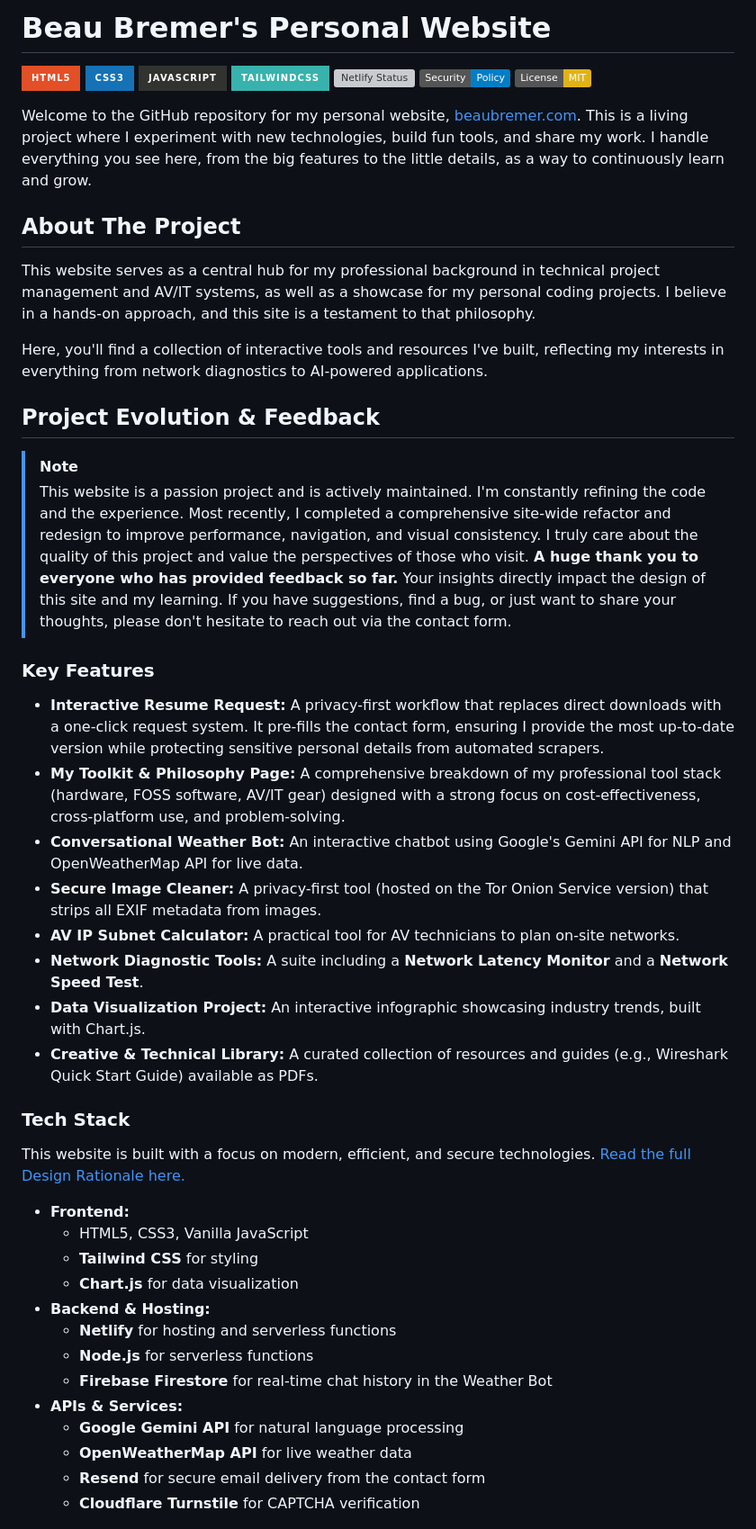
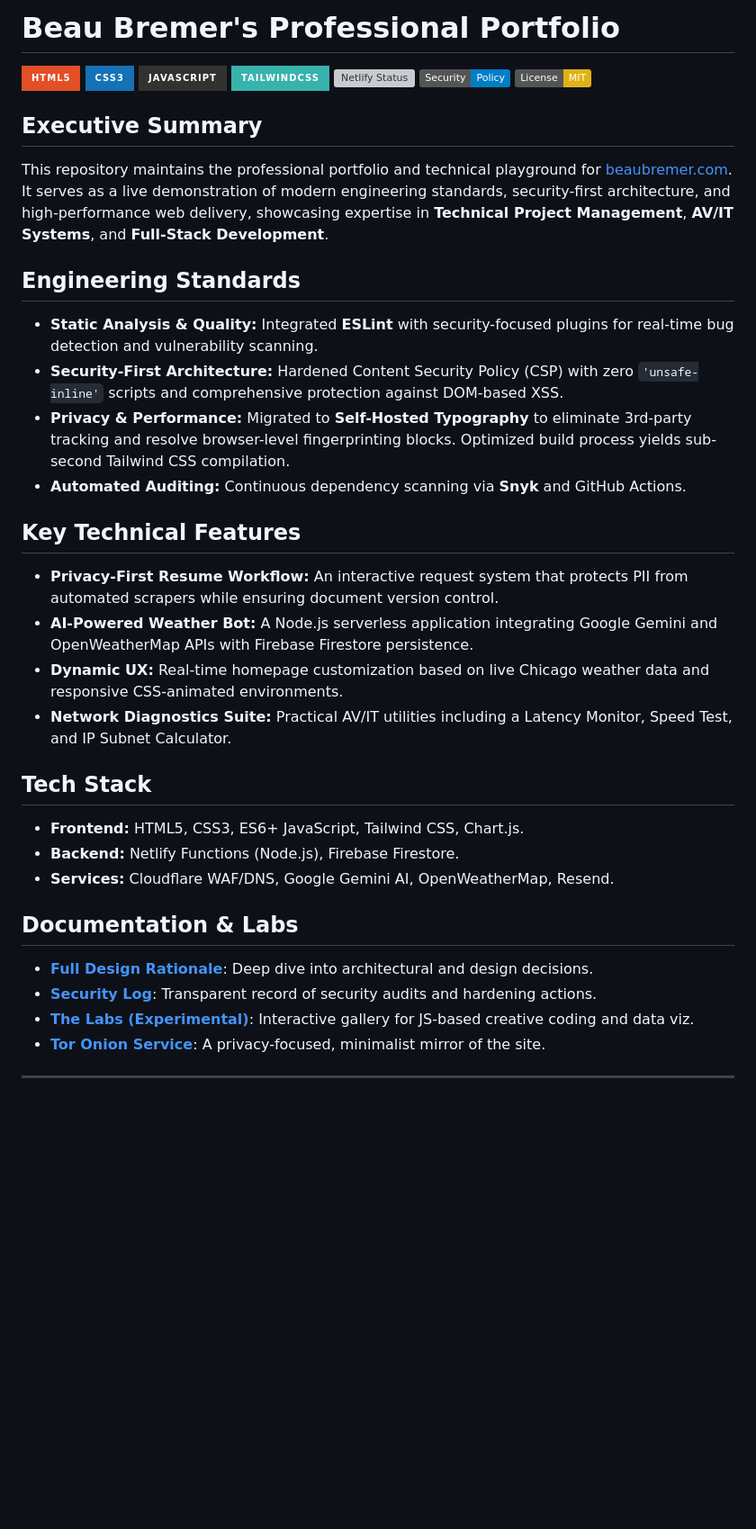
Before and after one commit to KnowOneActual/BB_Website, a Markdown page: README.md, the part around one of its changes. Shown at 90% size. Drawn GitHub-style; badges without logos; blank space fills up the shorter version; grey boxes are pictures that could not be loaded.

Commit message:
Docs: Streamline README for professional executive summary and engineering standards

```diff
--- a/README.md
+++ b/README.md
@@ -3,6 +3,6 @@
 </p>
 
-# Beau Bremer's Personal Website
+# Beau Bremer's Professional Portfolio
 
 ![HTML5](https://img.shields.io/badge/html5-%23E34F26.svg?style=for-the-badge&logo=html5&logoColor=white)
 ![CSS3](https://img.shields.io/badge/css3-%231572B6.svg?style=for-the-badge&logo=css3&logoColor=white)
@@ -12,47 +12,31 @@
 ![Security](https://img.shields.io/badge/Security-Policy-blue.svg)
 ![License](https://img.shields.io/badge/License-MIT-yellow.svg)
 
+## Executive Summary
+This repository maintains the professional portfolio and technical playground for [beaubremer.com](https://beaubremer.com/). It serves as a live demonstration of modern engineering standards, security-first architecture, and high-performance web delivery, showcasing expertise in **Technical Project Management**, **AV/IT Systems**, and **Full-Stack Development**.
 
-Welcome to the GitHub repository for my personal website, [beaubremer.com](https://beaubremer.com/). This is a living project where I experiment with new technologies, build fun tools, and share my work. I handle everything you see here, from the big features to the little details, as a way to continuously learn and grow.
+## Engineering Standards
+*   **Static Analysis & Quality:** Integrated **ESLint** with security-focused plugins for real-time bug detection and vulnerability scanning.
+*   **Security-First Architecture:** Hardened Content Security Policy (CSP) with zero `'unsafe-inline'` scripts and comprehensive protection against DOM-based XSS.
+*   **Privacy & Performance:** Migrated to **Self-Hosted Typography** to eliminate 3rd-party tracking and resolve browser-level fingerprinting blocks. Optimized build process yields sub-second Tailwind CSS compilation.
+*   **Automated Auditing:** Continuous dependency scanning via **Snyk** and GitHub Actions.
 
-## About The Project
+## Key Technical Features
+*   **Privacy-First Resume Workflow:** An interactive request system that protects PII from automated scrapers while ensuring document version control.
+*   **AI-Powered Weather Bot:** A Node.js serverless application integrating Google Gemini and OpenWeatherMap APIs with Firebase Firestore persistence.
+*   **Dynamic UX:** Real-time homepage customization based on live Chicago weather data and responsive CSS-animated environments.
+*   **Network Diagnostics Suite:** Practical AV/IT utilities including a Latency Monitor, Speed Test, and IP Subnet Calculator.
 
-This website serves as a central hub for my professional background in technical project management and AV/IT systems, as well as a showcase for my personal coding projects. I believe in a hands-on approach, and this site is a testament to that philosophy.
+## Tech Stack
+*   **Frontend:** HTML5, CSS3, ES6+ JavaScript, Tailwind CSS, Chart.js.
+*   **Backend:** Netlify Functions (Node.js), Firebase Firestore.
+*   **Services:** Cloudflare WAF/DNS, Google Gemini AI, OpenWeatherMap, Resend.
 
-Here, you'll find a collection of interactive tools and resources I've built, reflecting my interests in everything from network diagnostics to AI-powered applications.
+## Documentation & Labs
+*   **[Full Design Rationale](docs/DESIGN_NOTES.md)**: Deep dive into architectural and design decisions.
+*   **[Security Log](securitylog.md)**: Transparent record of security audits and hardening actions.
+*   **[The Labs (Experimental)](https://beaubremer.com/labs.html)**: Interactive gallery for JS-based creative coding and data viz.
+*   **[Tor Onion Service](https://github.com/KnowOneActual/BB_Website/tree/onion-version)**: A privacy-focused, minimalist mirror of the site.
 
-## Project Evolution & Feedback
+---
 
-> [!NOTE]
-> This website is a passion project and is actively maintained. I'm constantly refining the code and the experience. Most recently, I completed a comprehensive site-wide refactor and redesign to improve performance, navigation, and visual consistency. I truly care about the quality of this project and value the perspectives of those who visit. **A huge thank you to everyone who has provided feedback so far.** Your insights directly impact the design of this site and my learning. If you have suggestions, find a bug, or just want to share your thoughts, please don't hesitate to reach out via the contact form.
-
-### Key Features
-
-  * **Interactive Resume Request:** A privacy-first workflow that replaces direct downloads with a one-click request system. It pre-fills the contact form, ensuring I provide the most up-to-date version while protecting sensitive personal details from automated scrapers.
-  * **My Toolkit & Philosophy Page:** A comprehensive breakdown of my professional tool stack (hardware, FOSS software, AV/IT gear) designed with a strong focus on cost-effectiveness, cross-platform use, and problem-solving.
-  * **Conversational Weather Bot:** An interactive chatbot using Google's Gemini API for NLP and OpenWeatherMap API for live data.
-  * **Secure Image Cleaner:** A privacy-first tool (hosted on the Tor Onion Service version) that strips all EXIF metadata from images.
-  * **AV IP Subnet Calculator:** A practical tool for AV technicians to plan on-site networks.
-  * **Network Diagnostic Tools:** A suite including a **Network Latency Monitor** and a **Network Speed Test**.
-  * **Data Visualization Project:** An interactive infographic showcasing industry trends, built with Chart.js.
-  * **Creative & Technical Library:** A curated collection of resources and guides (e.g., Wireshark Quick Start Guide) available as PDFs.
-
-
-### Tech Stack
-
-This website is built with a focus on modern, efficient, and secure technologies. [Read the full Design Rationale here.](docs/DESIGN_NOTES.md)
-
-  * **Frontend:**
-      * HTML5, CSS3, Vanilla JavaScript
-      * **Tailwind CSS** for styling
-      * **Chart.js** for data visualization
-  * **Backend & Hosting:**
-      * **Netlify** for hosting and serverless functions
-      * **Node.js** for serverless functions
-      * **Firebase Firestore** for real-time chat history in the Weather Bot
-  * **APIs & Services:**
-      * **Google Gemini API** for natural language processing
-      * **OpenWeatherMap API** for live weather data
-      * **Resend** for secure email delivery from the contact form
-      * **Cloudflare Turnstile** for CAPTCHA verification
-
```
Also changed, not shown: other parts of README.md (+5 -63 lines).
